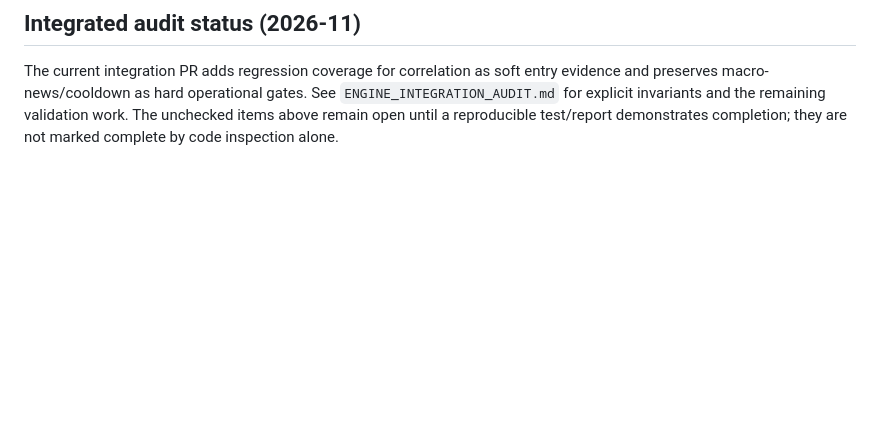
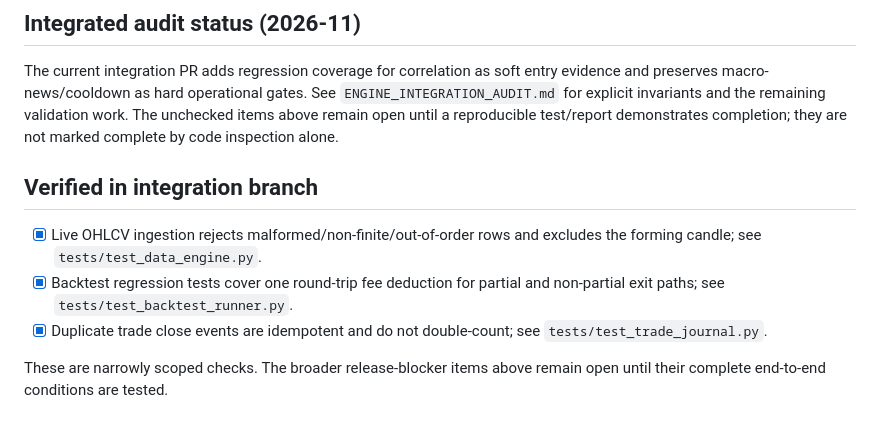
Before and after one commit to 12baro1/Atlas, a Markdown page: DEVELOPMENT_ROADMAP.md, the part around the change. Drawn GitHub-style; blank space fills up the shorter version.

Commit message:
Mark narrowly verified integration checks

```diff
--- a/DEVELOPMENT_ROADMAP.md
+++ b/DEVELOPMENT_ROADMAP.md
@@ -51,3 +51,13 @@ See `ENGINE_INTEGRATION_AUDIT.md` for explicit invariants and the remaining
 validation work. The unchecked items above remain open until a reproducible
 test/report demonstrates completion; they are not marked complete by code
 inspection alone.
+
+
+## Verified in integration branch
+
+- [x] Live OHLCV ingestion rejects malformed/non-finite/out-of-order rows and excludes the forming candle; see `tests/test_data_engine.py`.
+- [x] Backtest regression tests cover one round-trip fee deduction for partial and non-partial exit paths; see `tests/test_backtest_runner.py`.
+- [x] Duplicate trade close events are idempotent and do not double-count; see `tests/test_trade_journal.py`.
+
+These are narrowly scoped checks. The broader release-blocker items above remain
+open until their complete end-to-end conditions are tested.
```
